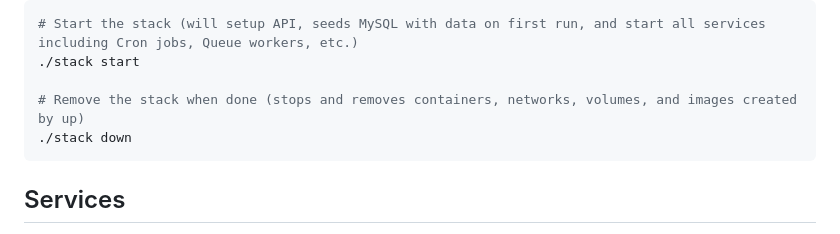
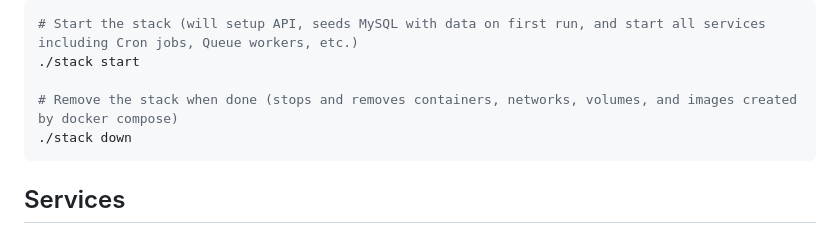
Before and after one commit to CristianLlanos/star-wars, a Markdown page: README.md, the part around the change. Drawn GitHub-style.

Commit message:
Clarify stack teardown description in README

````diff
--- a/README.md
+++ b/README.md
@@ -23,7 +23,7 @@ Also, the web app may take a minute to be available as it needs to build the Nex
 # Start the stack (will setup API, seeds MySQL with data on first run, and start all services including Cron jobs, Queue workers, etc.)
 ./stack start
 
-# Remove the stack when done (stops and removes containers, networks, volumes, and images created by up)
+# Remove the stack when done (stops and removes containers, networks, volumes, and images created by docker compose)
 ./stack down
 ```
 
````
